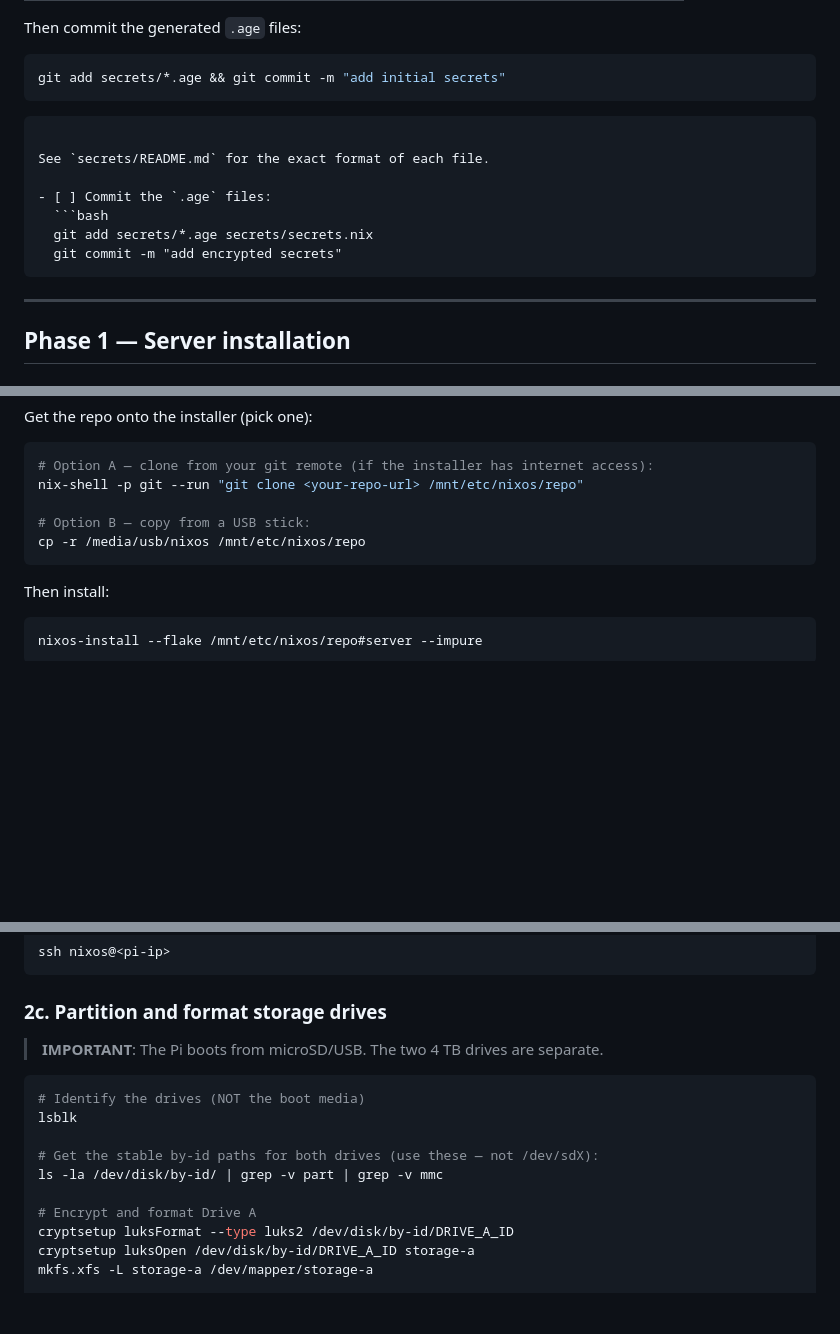
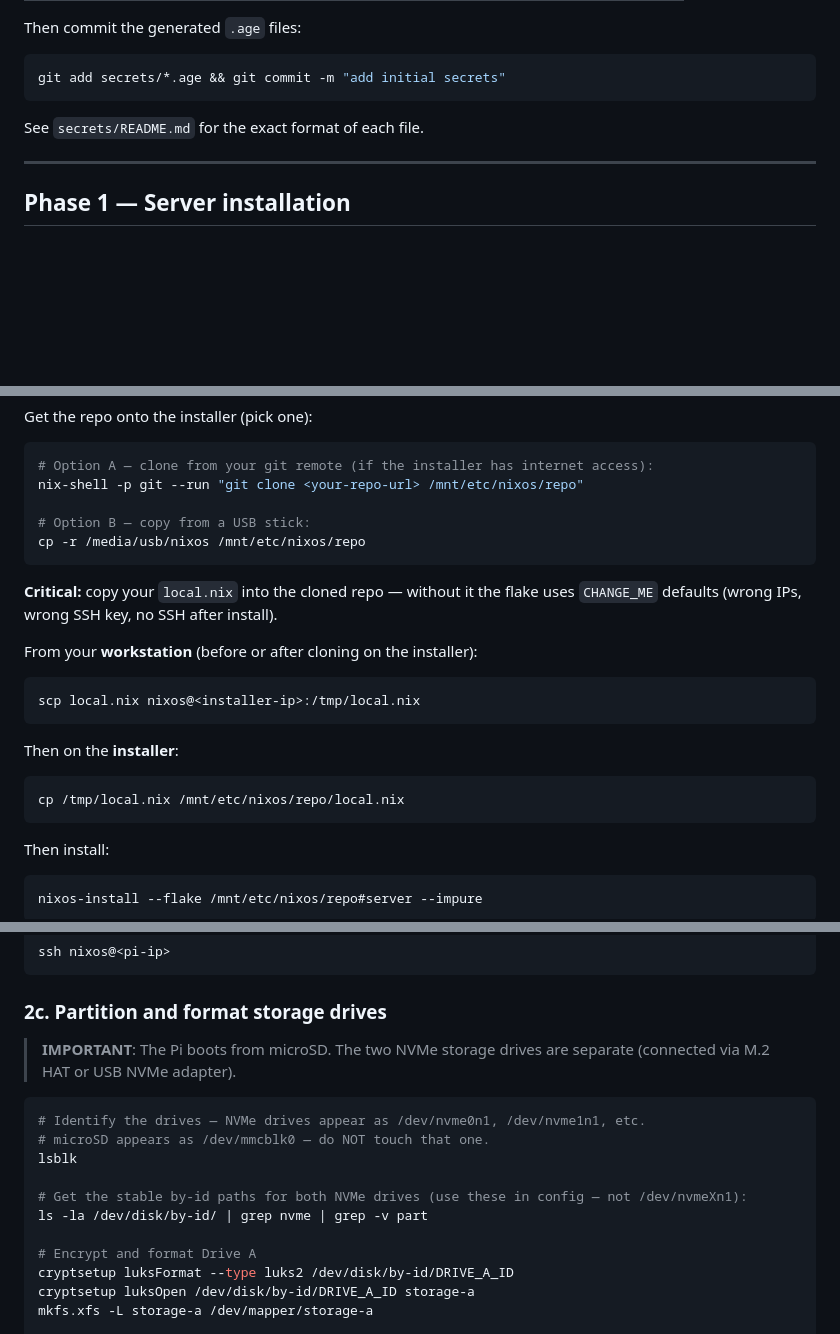
Before and after one commit to lanbat/nixos, a Markdown page: docs/deployment-checklist.md, 3 parts joined by grey strips. Rendered like a GitHub page; blank space fills up the shorter version.

Commit message:
more deployment documentation

````diff
--- a/docs/deployment-checklist.md
+++ b/docs/deployment-checklist.md
@@ -127,15 +127,8 @@ Then commit the generated `.age` files:
 ```bash
 git add secrets/*.age && git commit -m "add initial secrets"
 ```
-```
 
 See `secrets/README.md` for the exact format of each file.
-
-- [ ] Commit the `.age` files:
-  ```bash
-  git add secrets/*.age secrets/secrets.nix
-  git commit -m "add encrypted secrets"
-  ```
 
 ---
 
@@ -229,6 +222,19 @@ nix-shell -p git --run "git clone <your-repo-url> /mnt/etc/nixos/repo"
 cp -r /media/usb/nixos /mnt/etc/nixos/repo
 ```
 
+**Critical:** copy your `local.nix` into the cloned repo — without it the
+flake uses `CHANGE_ME` defaults (wrong IPs, wrong SSH key, no SSH after install).
+
+From your **workstation** (before or after cloning on the installer):
+```bash
+scp local.nix nixos@<installer-ip>:/tmp/local.nix
+```
+
+Then on the **installer**:
+```bash
+cp /tmp/local.nix /mnt/etc/nixos/repo/local.nix
+```
+
 Then install:
 ```bash
 nixos-install --flake /mnt/etc/nixos/repo#server --impure
@@ -277,14 +283,16 @@ ssh nixos@<pi-ip>
 
 ### 2c. Partition and format storage drives
 
-> **IMPORTANT**: The Pi boots from microSD/USB. The two 4 TB drives are separate.
+> **IMPORTANT**: The Pi boots from microSD. The two NVMe storage drives are
+> separate (connected via M.2 HAT or USB NVMe adapter).
 
 ```bash
-# Identify the drives (NOT the boot media)
+# Identify the drives — NVMe drives appear as /dev/nvme0n1, /dev/nvme1n1, etc.
+# microSD appears as /dev/mmcblk0 — do NOT touch that one.
 lsblk
 
-# Get the stable by-id paths for both drives (use these — not /dev/sdX):
-ls -la /dev/disk/by-id/ | grep -v part | grep -v mmc
+# Get the stable by-id paths for both NVMe drives (use these in config — not /dev/nvmeXn1):
+ls -la /dev/disk/by-id/ | grep nvme | grep -v part
 
 # Encrypt and format Drive A
 cryptsetup luksFormat --type luks2 /dev/disk/by-id/DRIVE_A_ID
````
Also changed, not shown: docs/architecture.md (+2 -2 lines).
